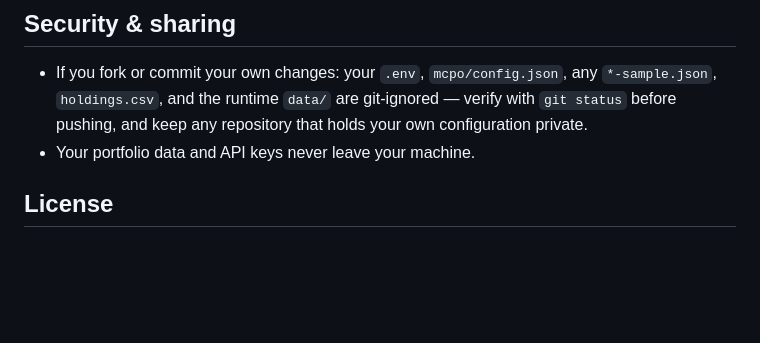
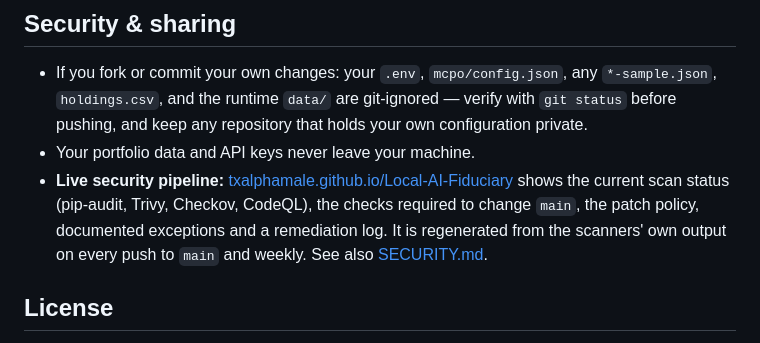
Before and after one commit to txAlphaMale/Local-AI-Fiduciary, a Markdown page: README.md, the part around the change. Rendered like a GitHub page; blank space fills up the shorter version.

Commit message:
README: link the live security pipeline page (#44)
Co-authored-by: Claude Sonnet 5.5 <noreply@anthropic.com>

```diff
--- a/README.md
+++ b/README.md
@@ -246,6 +246,10 @@ what to fill in and where, ranked by how much it unlocks.
   `holdings.csv`, and the runtime `data/` are git-ignored — verify with `git status` before pushing,
   and keep any repository that holds your own configuration private.
 - Your portfolio data and API keys never leave your machine.
+- **Live security pipeline:** [txalphamale.github.io/Local-AI-Fiduciary](https://txalphamale.github.io/Local-AI-Fiduciary/)
+  shows the current scan status (pip-audit, Trivy, Checkov, CodeQL), the checks required to change `main`, the patch
+  policy, documented exceptions and a remediation log. It is regenerated from the scanners' own output on every push
+  to `main` and weekly. See also [SECURITY.md](SECURITY.md).
 
 ## License
 
```
